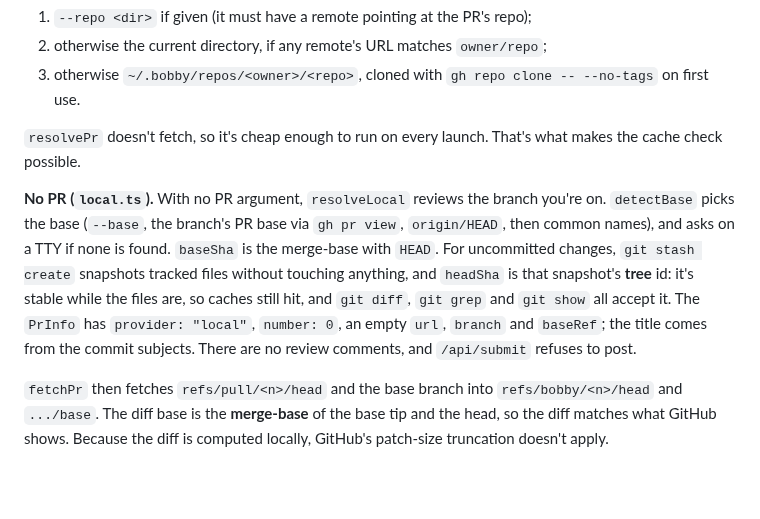
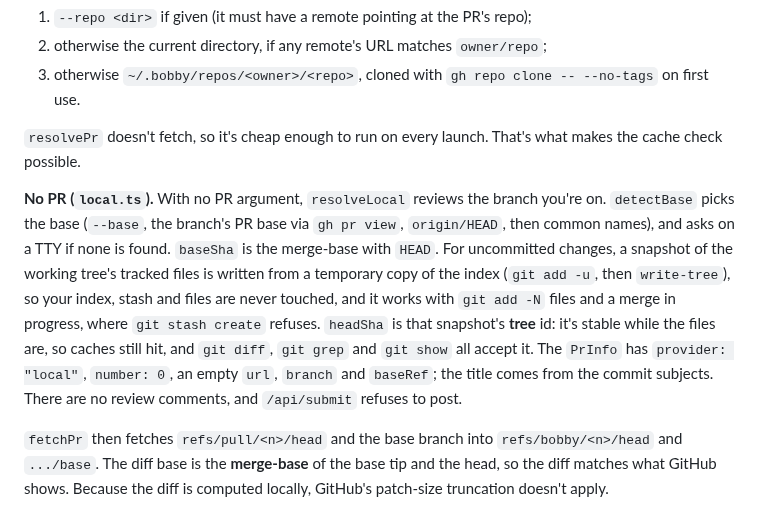
Before and after one commit to angrybayblade/bobby, a Markdown page: docs/extraction.md, the part around the change. GitHub-like rendering; blank space fills up the shorter version.

Commit message:
docs: describe how a local review snapshots uncommitted changes
Co-Authored-By: Claude Opus 5.5 <noreply@anthropic.com>

```diff
--- a/docs/extraction.md
+++ b/docs/extraction.md
@@ -14,7 +14,7 @@ How a PR becomes a review graph. The code lives in `src/`; the output format is
 
 `resolvePr` doesn't fetch, so it's cheap enough to run on every launch. That's what makes the cache check possible.
 
-**No PR (`local.ts`).** With no PR argument, `resolveLocal` reviews the branch you're on. `detectBase` picks the base (`--base`, the branch's PR base via `gh pr view`, `origin/HEAD`, then common names), and asks on a TTY if none is found. `baseSha` is the merge-base with `HEAD`. For uncommitted changes, `git stash create` snapshots tracked files without touching anything, and `headSha` is that snapshot's **tree** id: it's stable while the files are, so caches still hit, and `git diff`, `git grep` and `git show` all accept it. The `PrInfo` has `provider: "local"`, `number: 0`, an empty `url`, `branch` and `baseRef`; the title comes from the commit subjects. There are no review comments, and `/api/submit` refuses to post.
+**No PR (`local.ts`).** With no PR argument, `resolveLocal` reviews the branch you're on. `detectBase` picks the base (`--base`, the branch's PR base via `gh pr view`, `origin/HEAD`, then common names), and asks on a TTY if none is found. `baseSha` is the merge-base with `HEAD`. For uncommitted changes, a snapshot of the working tree's tracked files is written from a temporary copy of the index (`git add -u`, then `write-tree`), so your index, stash and files are never touched, and it works with `git add -N` files and a merge in progress, where `git stash create` refuses. `headSha` is that snapshot's **tree** id: it's stable while the files are, so caches still hit, and `git diff`, `git grep` and `git show` all accept it. The `PrInfo` has `provider: "local"`, `number: 0`, an empty `url`, `branch` and `baseRef`; the title comes from the commit subjects. There are no review comments, and `/api/submit` refuses to post.
 
 `fetchPr` then fetches `refs/pull/<n>/head` and the base branch into `refs/bobby/<n>/head` and `.../base`. The diff base is the **merge-base** of the base tip and the head, so the diff matches what GitHub shows. Because the diff is computed locally, GitHub's patch-size truncation doesn't apply.
 
```
